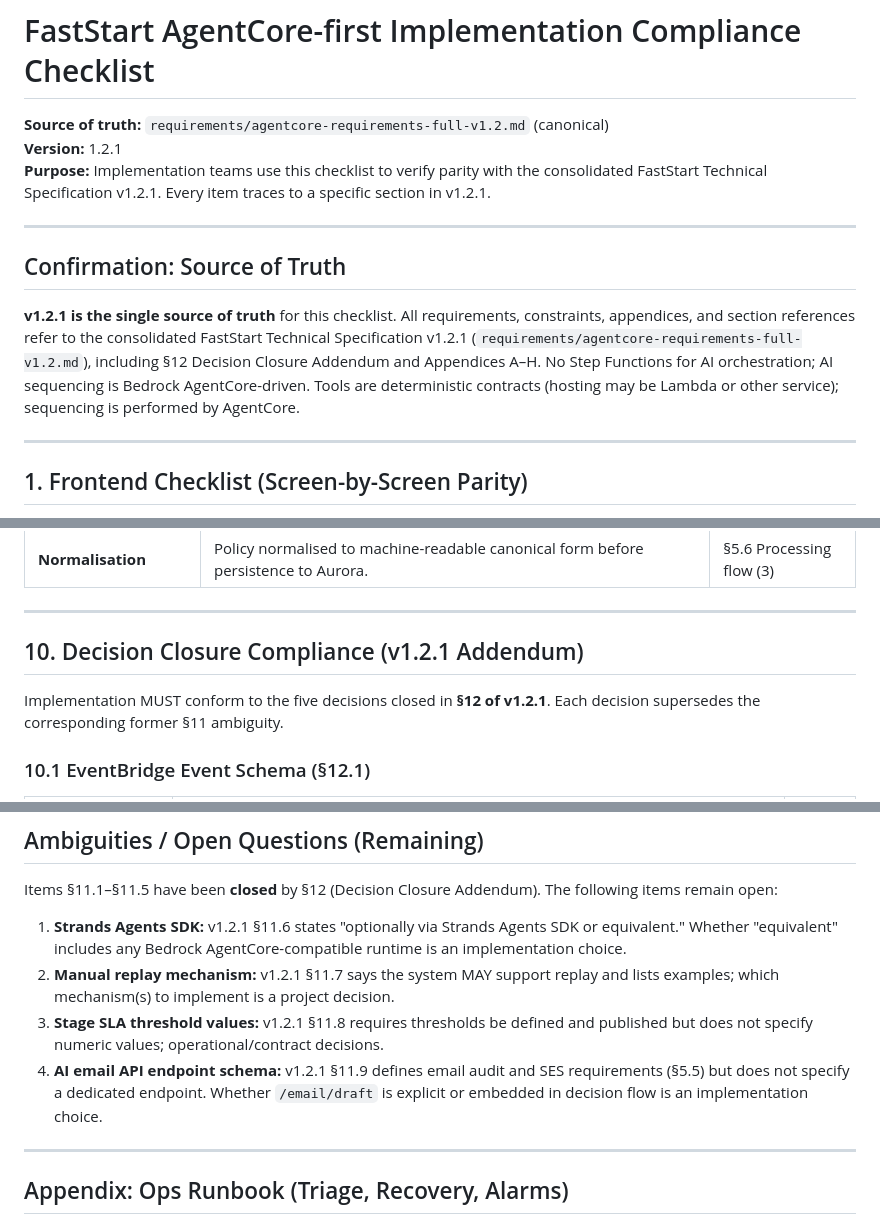
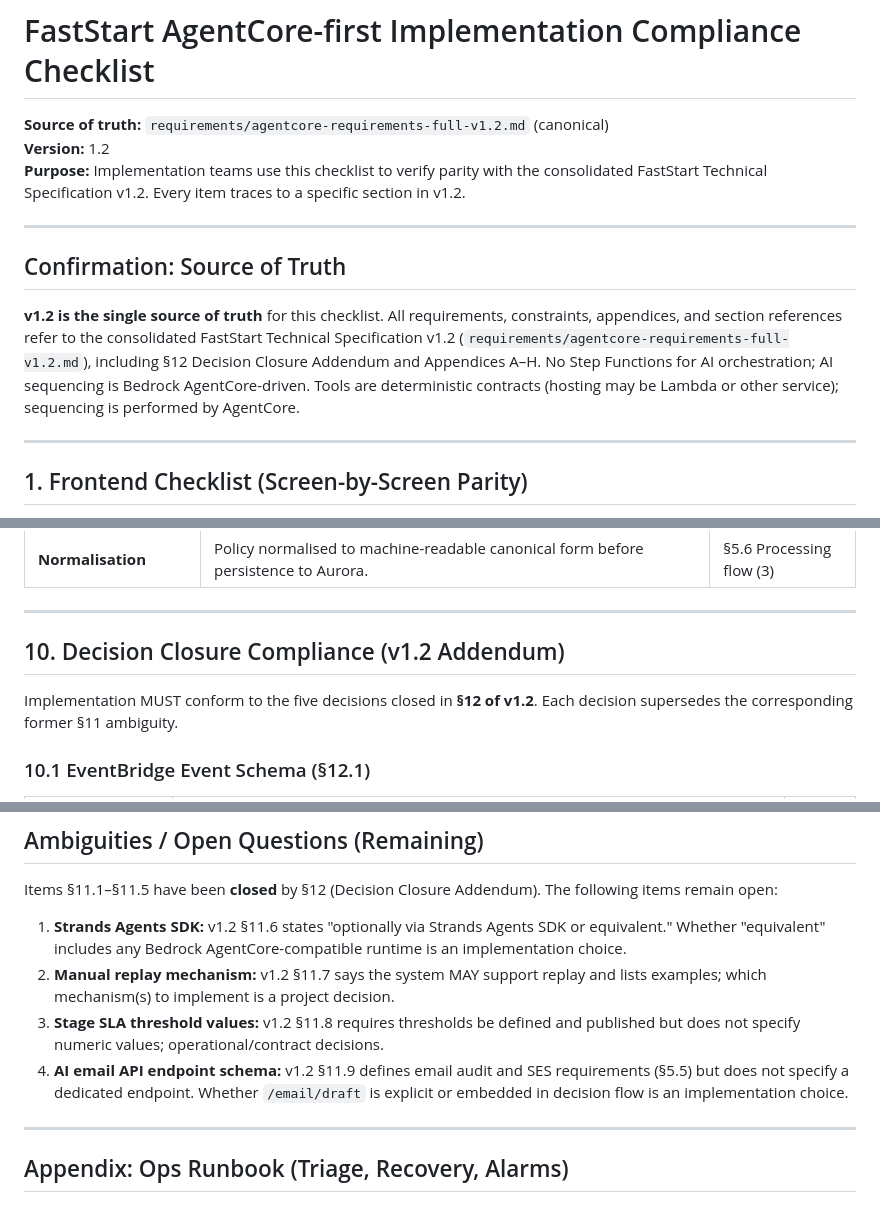
Before and after one commit to Navya567/fasstart, a Markdown page: requirements/COMPLIANCE_CHECKLIST_AGENTCORE.md, 3 parts joined by grey strips. Rendered like a GitHub page.

Commit message:
Changed back to 1.2 version

```diff
--- a/requirements/COMPLIANCE_CHECKLIST_AGENTCORE.md
+++ b/requirements/COMPLIANCE_CHECKLIST_AGENTCORE.md
@@ -1,14 +1,14 @@
 # FastStart AgentCore-first Implementation Compliance Checklist
 
 **Source of truth:** `requirements/agentcore-requirements-full-v1.2.md` (canonical)
-**Version:** 1.2.1
-**Purpose:** Implementation teams use this checklist to verify parity with the consolidated FastStart Technical Specification v1.2.1. Every item traces to a specific section in v1.2.1.
+**Version:** 1.2
+**Purpose:** Implementation teams use this checklist to verify parity with the consolidated FastStart Technical Specification v1.2. Every item traces to a specific section in v1.2.
 
 ---
 
 ## Confirmation: Source of Truth
 
-**v1.2.1 is the single source of truth** for this checklist. All requirements, constraints, appendices, and section references refer to the consolidated FastStart Technical Specification v1.2.1 (`requirements/agentcore-requirements-full-v1.2.md`), including §12 Decision Closure Addendum and Appendices A–H. No Step Functions for AI orchestration; AI sequencing is Bedrock AgentCore-driven. Tools are deterministic contracts (hosting may be Lambda or other service); sequencing is performed by AgentCore.
+**v1.2 is the single source of truth** for this checklist. All requirements, constraints, appendices, and section references refer to the consolidated FastStart Technical Specification v1.2 (`requirements/agentcore-requirements-full-v1.2.md`), including §12 Decision Closure Addendum and Appendices A–H. No Step Functions for AI orchestration; AI sequencing is Bedrock AgentCore-driven. Tools are deterministic contracts (hosting may be Lambda or other service); sequencing is performed by AgentCore.
 
 ---
 
@@ -414,9 +414,9 @@ Implementation MUST enforce the following during policy upload and processing. R
 
 ---
 
-## 10. Decision Closure Compliance (v1.2.1 Addendum)
+## 10. Decision Closure Compliance (v1.2 Addendum)
 
-Implementation MUST conform to the five decisions closed in **§12 of v1.2.1**. Each decision supersedes the corresponding former §11 ambiguity.
+Implementation MUST conform to the five decisions closed in **§12 of v1.2**. Each decision supersedes the corresponding former §11 ambiguity.
 
 ### 10.1 EventBridge Event Schema (§12.1)
 
@@ -604,10 +604,10 @@ See the full coverage matrix mapping every user action → API → side effects
 
 Items §11.1–§11.5 have been **closed** by §12 (Decision Closure Addendum). The following items remain open:
 
-1. **Strands Agents SDK:** v1.2.1 §11.6 states "optionally via Strands Agents SDK or equivalent." Whether "equivalent" includes any Bedrock AgentCore-compatible runtime is an implementation choice.
-2. **Manual replay mechanism:** v1.2.1 §11.7 says the system MAY support replay and lists examples; which mechanism(s) to implement is a project decision.
-3. **Stage SLA threshold values:** v1.2.1 §11.8 requires thresholds be defined and published but does not specify numeric values; operational/contract decisions.
-4. **AI email API endpoint schema:** v1.2.1 §11.9 defines email audit and SES requirements (§5.5) but does not specify a dedicated endpoint. Whether `/email/draft` is explicit or embedded in decision flow is an implementation choice.
+1. **Strands Agents SDK:** v1.2 §11.6 states "optionally via Strands Agents SDK or equivalent." Whether "equivalent" includes any Bedrock AgentCore-compatible runtime is an implementation choice.
+2. **Manual replay mechanism:** v1.2 §11.7 says the system MAY support replay and lists examples; which mechanism(s) to implement is a project decision.
+3. **Stage SLA threshold values:** v1.2 §11.8 requires thresholds be defined and published but does not specify numeric values; operational/contract decisions.
+4. **AI email API endpoint schema:** v1.2 §11.9 defines email audit and SES requirements (§5.5) but does not specify a dedicated endpoint. Whether `/email/draft` is explicit or embedded in decision flow is an implementation choice.
 
 ---
 
```
Also changed, not shown: other parts of requirements/COMPLIANCE_CHECKLIST_AGENTCORE.md (+4 -4 lines), docs/DELIVERY_PLAN.md (+1 -1 lines), requirements/agentcore-requirements-full-v1.2.md (+4 -4 lines).
